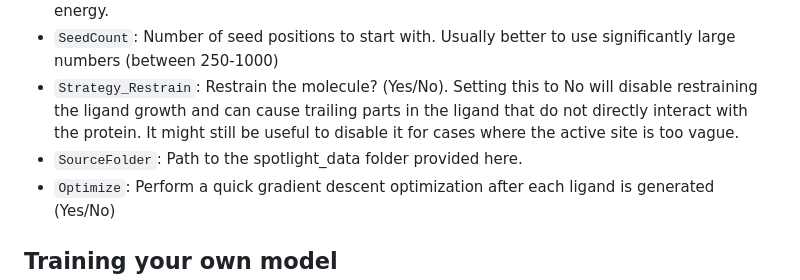
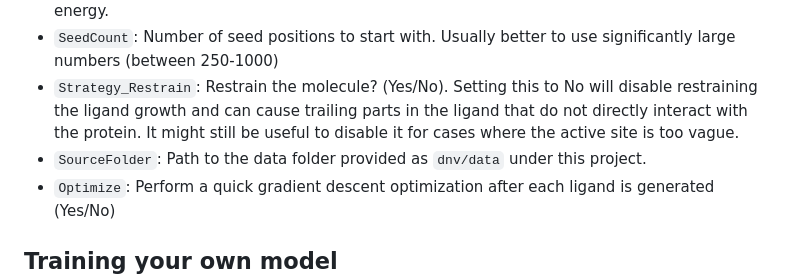
Before and after one commit to arnabpune/SPOTLIGHT, a Markdown page: README.md, the part around the change. Rendered like a GitHub page.

Commit message:
Added description of data path in template input file

```diff
--- a/README.md
+++ b/README.md
@@ -60,7 +60,7 @@ You may use the input\_template.dnvin file as a template. Many of the available
 - `Oscillations`: Final acceptence of molecules after these many oscillations in the Monte Carlo energy.
 - `SeedCount`: Number of seed positions to start with. Usually better to use significantly large numbers (between 250-1000)
 - `Strategy_Restrain`: Restrain the molecule? (Yes/No). Setting this to No will disable restraining the ligand growth and can cause trailing parts in the ligand that do not directly interact with the protein. It might still be useful to disable it for cases where the active site is too vague.
-- `SourceFolder`: Path to the spotlight\_data folder provided here.
+- `SourceFolder`: Path to the data folder provided as `dnv/data` under this project.
 - `Optimize`: Perform a quick gradient descent optimization after each ligand is generated (Yes/No)
 
 ## Training your own model
```
